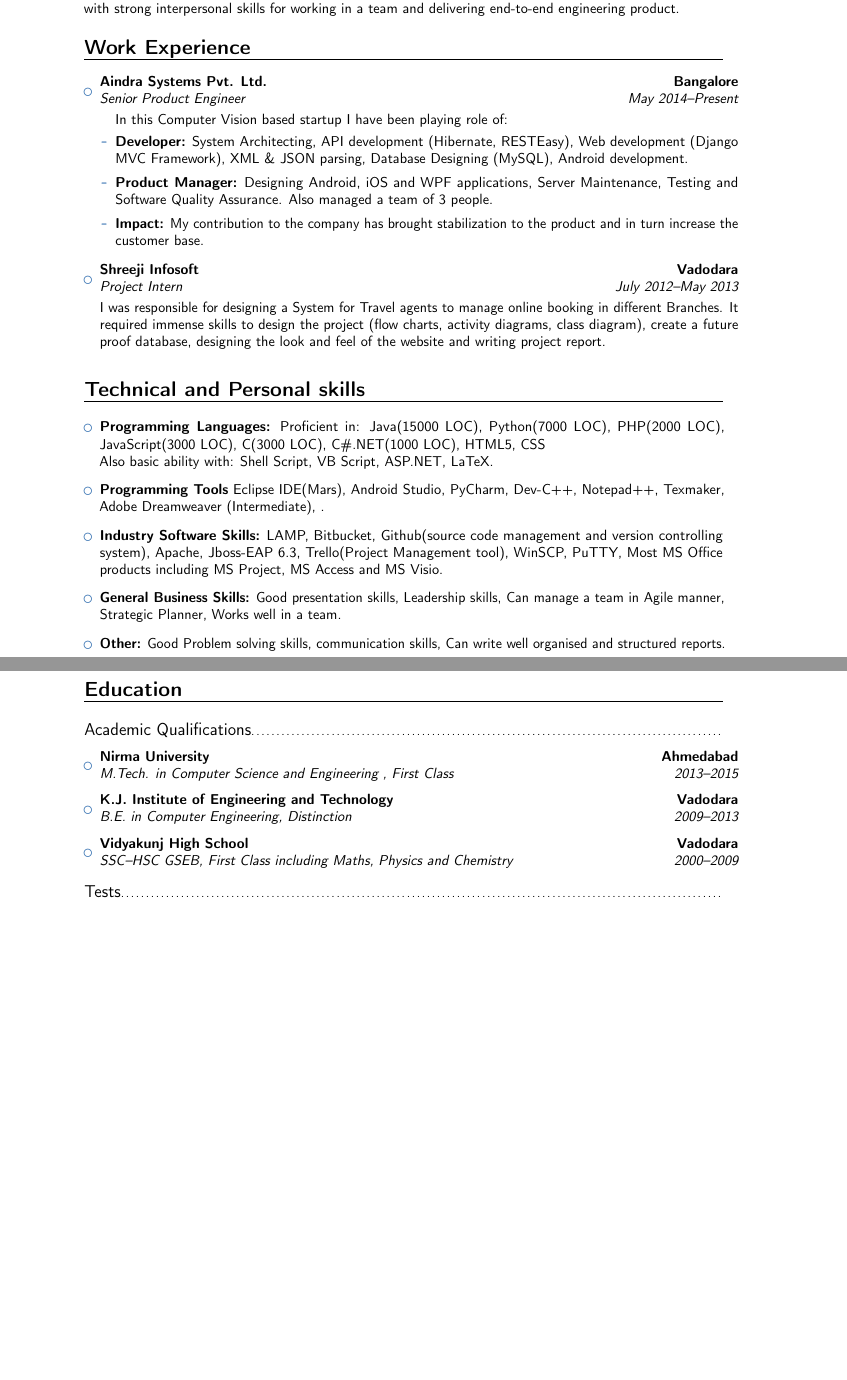
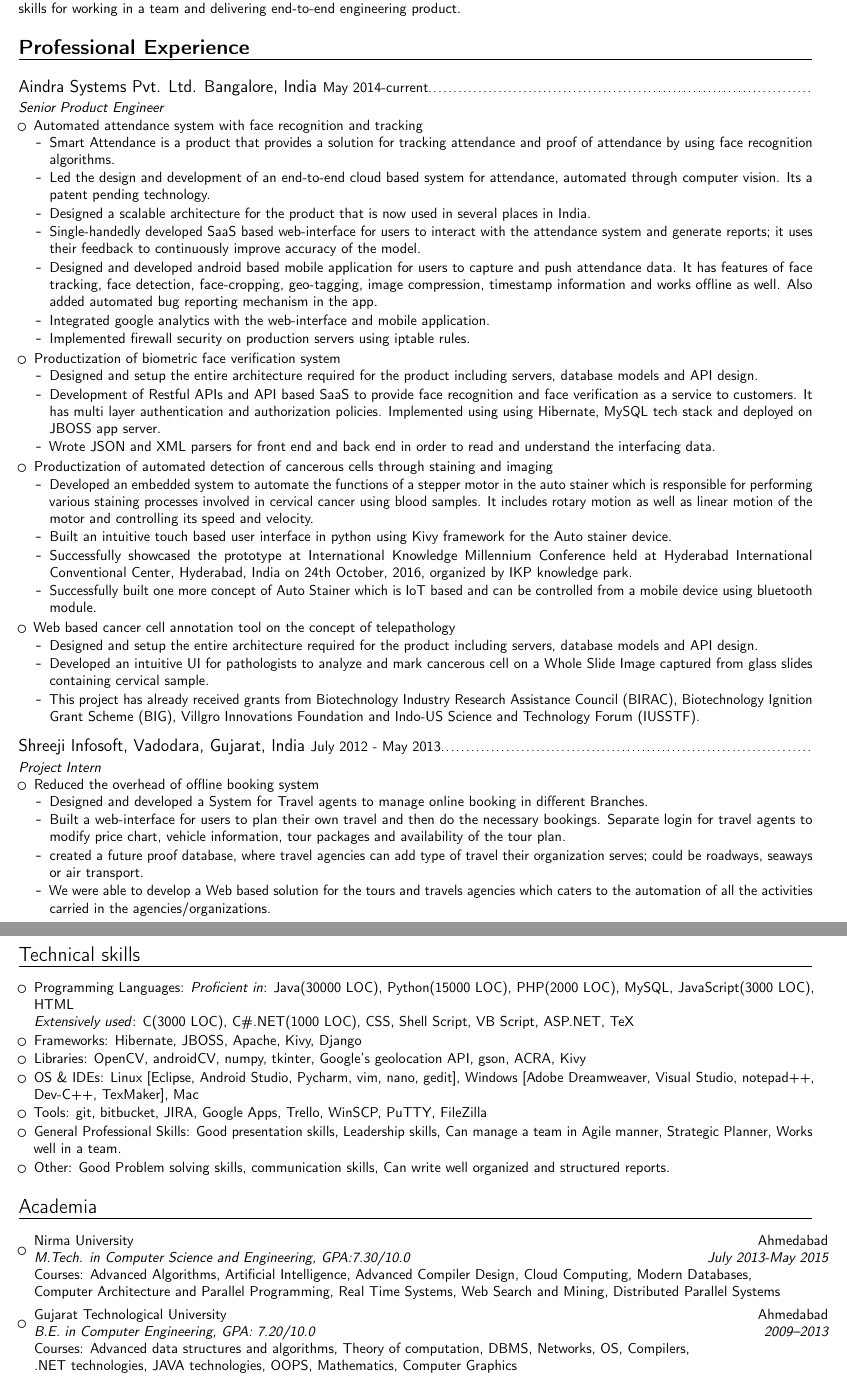
Before and after one commit to sunnykachhia/Resume, a LaTeX CV (Sunny_Kachhia_CV.tex): two parts of pages 1 and 2 of 3, joined at a grey line, cut so that both start at the same text, the shorter picture padded with empty space. Compiled offline with pdfLaTeX.

Commit message:
changed resume style and format and updated it with cancer detectino project

```diff
--- a/Sunny_Kachhia_CV.tex
+++ b/Sunny_Kachhia_CV.tex
@@ -68,5 +52,4 @@
 %            content
 %----------------------------------------------------------------------------------
 \begin{document}
-%\begin{CJK*}{UTF8}{gbsn}                          % to typeset your resume in Chinese using CJK
 %-----       resume       ---------------------------------------------------------
@@ -73,26 +57,142 @@
 \makecvtitle
 
-\small{Post graduate in Computer Science and Engineering, Full Stack Developer, passionate about programming, with strong interpersonal skills for working in a team and delivering end-to-end engineering product.}
+%\small{Graduate student of Computer Science seeking engineering and development roles in fast paced teams. Proven track record of delivering creative and end-to-end engineering solutions.}
+\small{Post graduate in Computer Science and Engineering, Full Stack Developer, passionate about programming, with
+strong interpersonal skills for working in a team and delivering end-to-end engineering product.}
 
-\section{Work Experience}
+\section{Professional Experience}
+
+\vspace{2pt}
+
+\subsection{\textbf{Aindra Systems Pvt. Ltd.} Bangalore, India \small{May 2014-current}}
+\textit{Senior Product Engineer}
+
+\begin{small}
+
+\begin{itemize}
+
+\item \textbf{Automated attendance system with face recognition and tracking}
+\begin{itemize}
+\item Smart Attendance is a product that provides a solution for tracking attendance and proof of attendance by using face recognition algorithms.
+\vspace{1pt}
+\item Led the design and development of an end-to-end cloud based system for attendance, automated through computer vision. Its a patent pending technology.
+\vspace{1pt}
+\item Designed a scalable architecture for the product that is now used in several places in India.
+\vspace{1pt}
+\item Single-handedly developed \textbf{SaaS based web-interface} for users to interact with the attendance system and generate reports; it uses their feedback to continuously improve accuracy of the model.
+\vspace{1pt}
+\item Designed and developed \textbf{android based mobile application} for users to capture and push attendance data. It has features of face tracking, face detection, face-cropping, geo-tagging, image compression, timestamp information and works offline as well. Also added automated bug reporting mechanism in the app.
+\vspace{1pt}
+\item Integrated google analytics with the web-interface and mobile application.
+\vspace{1pt}
+\item Implemented firewall security on production servers using iptable rules.
+\end{itemize}
+
+\vspace{2pt}
+
+\item \textbf{Productization of biometric face verification system}
+\begin{itemize}
+\item Designed and setup the entire architecture required for the product including servers, database models and API design.
+\vspace{1pt}
+\item \textbf{Development of Restful APIs} and \textbf{API based SaaS} to provide face recognition and face verification as a service to customers. It has multi layer authentication and authorization policies. Implemented using using \textbf{Hibernate, MySQL} tech stack and deployed on \textbf{JBOSS app server}.
+\vspace{1pt}
+\item Wrote \textbf{JSON and XML parsers} for front end and back end in order to read and understand the interfacing data.
+\end{itemize}
+
+\vspace{2pt}
+
+\item \textbf{Productization of automated detection of cancerous cells through staining and imaging}
+\begin{itemize}
+\item Developed an embedded system to automate the functions of a stepper motor in the auto stainer which is responsible for performing various staining processes involved in cervical cancer using blood samples. It includes rotary motion as well as linear motion of the motor and controlling its speed and velocity.
+\vspace{1pt}
+\item Built an intuitive touch based user interface in python using \textbf{Kivy framework} for the Auto stainer device.
+\vspace{1pt}
+\item Successfully showcased the prototype at International Knowledge Millennium Conference held at Hyderabad International Conventional Center, Hyderabad, India on 24th October, 2016, organized by IKP knowledge park.
+\vspace{1pt}
+\item Successfully built one more concept of Auto Stainer which is \textbf{IoT based} and can be controlled from a mobile device using bluetooth module.
+\end{itemize}
+
+\vspace{2pt}
+
+\item \textbf{Web based cancer cell annotation tool on the concept of telepathology}
+\begin{itemize}
+\item Designed and setup the entire architecture required for the product including servers, database models and API design.
+\vspace{1pt}
+\item Developed an intuitive UI for pathologists to analyze and mark cancerous cell on a Whole Slide Image captured from glass slides containing cervical sample.
+\vspace{1pt}
+\item This project has already received grants from Biotechnology Industry Research Assistance Council (BIRAC), Biotechnology Ignition Grant Scheme (BIG), Villgro Innovations Foundation and Indo-US Science and Technology Forum (IUSSTF).
+\end{itemize}
+
+\end{itemize}
+\end{small}
+
+\vspace{5pt}
+
+\subsection{\textbf{Shreeji Infosoft}, Vadodara, Gujarat, India \small{July 2012 - May 2013}}
+\textit{Project Intern}
+\begin {small}
+\begin{itemize}
+
+\item \textbf{Reduced the overhead of offline booking system}
+\begin{itemize}
+\item Designed and developed a System for Travel agents to manage online booking in different Branches.
+\vspace{1pt}
+\item Built a web-interface for users to plan their own travel and then do the necessary bookings. Separate login for travel agents to modify price chart, vehicle information, tour packages and availability of the tour plan.
+\vspace{1pt}
+\item created a future proof database, where travel agencies can add type of travel their organization serves; could be roadways, seaways or air transport.
+\vspace{1pt}
+\item We were able to develop a Web based solution for the tours and travels agencies which caters to the automation of all the activities carried in the agencies/organizations.
+\end{itemize}
+
+\end{itemize}
+\end{small}
+
+
+\section{Technical skills}
+
+\vspace{2pt}
+
+\begin{itemize}
+
+\item \textbf{Programming Languages:} \emph{Proficient in}: Java(30000 LOC), Python(15000 LOC), PHP(2000 LOC), MySQL, JavaScript(3000 LOC), HTML \\ \emph{Extensively used}: C(3000 LOC), C\#.NET(1000 LOC), CSS, Shell Script, VB Script, ASP.NET, TeX
+
+\vspace{1pt}
+
+\item \textbf{Frameworks:} Hibernate, JBOSS, Apache, Kivy, Django
+
+\vspace{1pt}
+
+\item \textbf{Libraries:} OpenCV, androidCV, numpy, tkinter, Google's geolocation API, gson, ACRA, Kivy
+
+\vspace{1pt}
+
+\item \textbf{OS \& IDEs:} Linux [Eclipse, Android Studio, Pycharm, vim, nano, gedit], Windows [Adobe Dreamweaver, Visual Studio, notepad++, Dev-C++, TexMaker], Mac
+
+\vspace{1pt}
+
+\item \textbf{Tools:} git, bitbucket, JIRA, Google Apps, Trello, WinSCP, PuTTY, FileZilla
+
+\vspace{1pt}
+
+\item \textbf{General Professional Skills:} Good presentation skills, Leadership skills, Can manage a team in Agile manner, Strategic Planner, Works well in a team.
+
+\vspace{1pt}
+
+\item \textbf{Other:} Good Problem solving skills, communication skills, Can write well organized and structured reports.
+
+\end{itemize}
+
+
+\section{Academia}
 
 \vspace{5pt}
 
 \begin{itemize}
 
-\item{\cventry{May 2014--Present}{Senior Product Engineer}{Aindra Systems Pvt. Ltd.}{Bangalore}{}{\vspace{3pt}
-	\begin{itemize}In this Computer Vision based startup I have been playing role of:
-\vspace{3pt}
-		\item \textbf{Developer:} System Architecting, API development (Hibernate, RESTEasy), Web development (Django MVC Framework), XML \& JSON parsing, Database Designing (MySQL), Android development.
-\vspace{5pt}
-		\item \textbf{Product Manager:} Designing Android, iOS and WPF applications, Server Maintenance, Testing and Software Quality Assurance. Also managed a team of 3 people.
-\vspace{5pt}
-		\item \textbf{Impact:} My contribution to the company has brought stabilization to the product and in turn increase the customer base.
-	\end{itemize}
-}}
+\item{\cventry{July 2013-May 2015}{M.Tech. in Computer Science and Engineering}{Nirma University}{Ahmedabad}{\textit{GPA:7.30/10.0}}{Courses: Advanced Algorithms, Artificial Intelligence, Advanced Compiler Design, Cloud Computing, Modern Databases, \\ Computer Architecture and Parallel Programming, Real Time Systems, Web Search and Mining, Distributed Parallel Systems}}
 
-\vspace{8pt}
+\vspace{2pt}
 
-\item{\cventry{July 2012--May 2013}{Project Intern}{Shreeji Infosoft}{Vadodara}{}{\vspace{3pt}I was responsible for designing a System for Travel agents to manage online booking in different Branches. It required immense skills to design the project (flow charts, activity diagrams, class diagram), create a future proof database, designing the look and feel of the website and writing project report.}}
+\item{\cventry{2009--2013}{B.E. in Computer Engineering}{Gujarat Technological University}{Ahmedabad}{\textit{GPA: 7.20/10.0}}{Courses: Advanced data structures and algorithms, Theory of computation, DBMS, Networks, OS, Compilers, \\ .NET technologies, JAVA technologies, OOPS, Mathematics, Computer Graphics}}  % arguments 3 to 6 can be left empty
 
 \end{itemize}
@@ -99,2 +200 @@
 
-\vspace{8pt}
@@ -101,10 +205,13 @@
 
-\section{Technical and Personal skills}
+\vspace{5pt}
+
+
+\subsection{Notable Projects}
 
 \vspace{5pt}
 
 \begin{itemize}
 
-\item \textbf{Programming Languages:} Proficient in: Java(15000 LOC), Python(7000 LOC), PHP(2000 LOC), JavaScript(3000 LOC), C(3000 LOC), C\#.NET(1000 LOC), HTML5, CSS \\ Also basic ability with: Shell Script, VB Script, ASP.NET, LaTeX.
+\item{\textbf{Deployed and integrated Face recognition based attendance system for the following clients:}
+\vspace{1pt}
 
-\vspace{8pt}
@@ -111,7 +222,6 @@
 
-\item \textbf{Programming Tools} Eclipse IDE(Mars), Android Studio, PyCharm, Dev-C++, Notepad++, Texmaker, Adobe Dreamweaver (Intermediate), .
-% Sublime (Intermediate)
+\vspace{5pt}
 
-\vspace{8pt}
+\item{\textbf{Deployed and integrated Face verification based login system for the following clients:}
+\vspace{1pt}
 
-\item \textbf{Industry Software Skills:} LAMP, Bitbucket, Github(source code management and version controlling system), Apache, Jboss-EAP 6.3, Trello(Project Management tool), WinSCP, PuTTY, Most MS Office products including MS Project, MS Access and MS Visio.
@@ -119,4 +232,3 @@
 
-\vspace{8pt}
+\vspace{5pt}
 
-\item \textbf{General Business Skills:} Good presentation skills, Leadership skills, Can manage a team in Agile manner, Strategic Planner, Works well in a team.
@@ -123,2 +239 @@
 
-\vspace{8pt}
@@ -125,2 +245 @@
 
-\item \textbf{Other:} Good Problem solving skills, communication skills, Can write well organised and structured reports.
@@ -127,25 +282,11 @@
 
 \end{itemize}
 
-\newpage
 
-\section{Education}
-
-\vspace{3pt}
-
-\subsection{Academic Qualifications}
-
-\vspace{3pt}
-
+\section{Relevant interests, activities and achievements}
 \begin{itemize}
 
-\item{\cventry{2013--2015}{M.Tech. in Computer Science and Engineering }{Nirma University}{Ahmedabad}{\textit{First Class}}{}}
-
-\vspace{3pt}
-
-\item{\cventry{2009--2013}{B.E. in Computer Engineering}{K.J. Institute of Engineering and Technology}{Vadodara}{\textit{Distinction}}{}}  % arguments 3 to 6 can be left empty
-
-\vspace{3pt}
-
-\item{\cventry{2000--2009}{SSC--HSC GSEB}{Vidyakunj High School}{Vadodara}{\textit{First Class including Maths, Physics and Chemistry}}{}}
-
+\begin{small}
+\item Won several coding events organized by Hacker Earth and also won hackathon that resulted in job offer.
+\vspace{1pt}
+\item Two times Winner of Sudoku competition at college level (2012 \& 2013).
@@ -152,5 +306,2 @@
 \end{itemize}
 
-\vspace{3pt}
-
-\subsection{Tests}
```
Also changed, not shown: README.md (deleted), Sunny_Kachhia_CV.pdf, Sunny_Kachhia_CV.tex (240 more changed lines), 6 other files.
